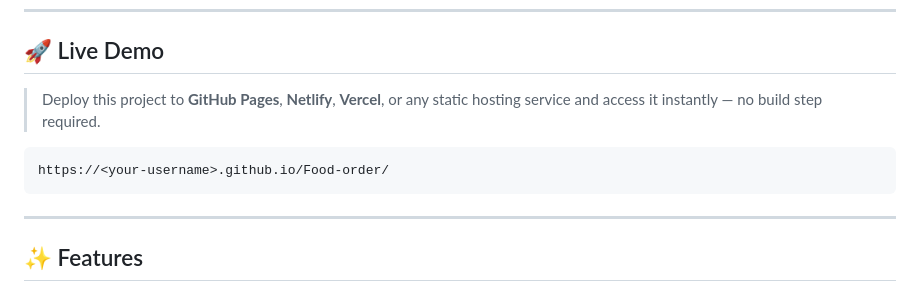
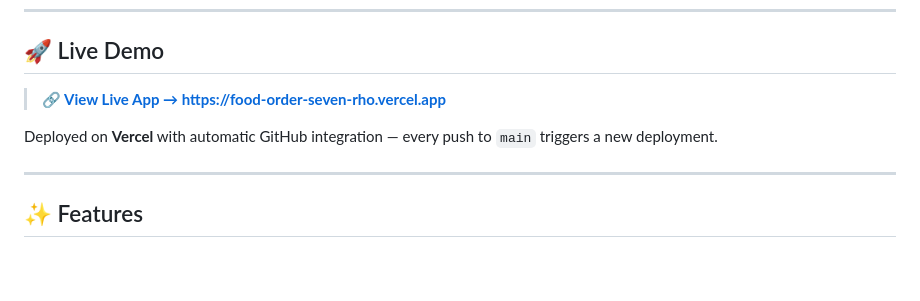
Before and after one commit to shlok1817/Food-order, a Markdown page: README.md, the part around the change. Drawn GitHub-style; blank space fills up the shorter version.

Commit message:
docs: add live Vercel deployment URL to README

````diff
--- a/README.md
+++ b/README.md
@@ -48,11 +48,9 @@ The entire app runs in the browser with **zero backend dependencies**. All user
 
 ## 🚀 Live Demo
 
-> Deploy this project to **GitHub Pages**, **Netlify**, **Vercel**, or any static hosting service and access it instantly — no build step required.
+> **[🔗 View Live App →  https://food-order-seven-rho.vercel.app](https://food-order-seven-rho.vercel.app)**
 
-```
-https://<your-username>.github.io/Food-order/
-```
+Deployed on **Vercel** with automatic GitHub integration — every push to `main` triggers a new deployment.
 
 ---
 
````
